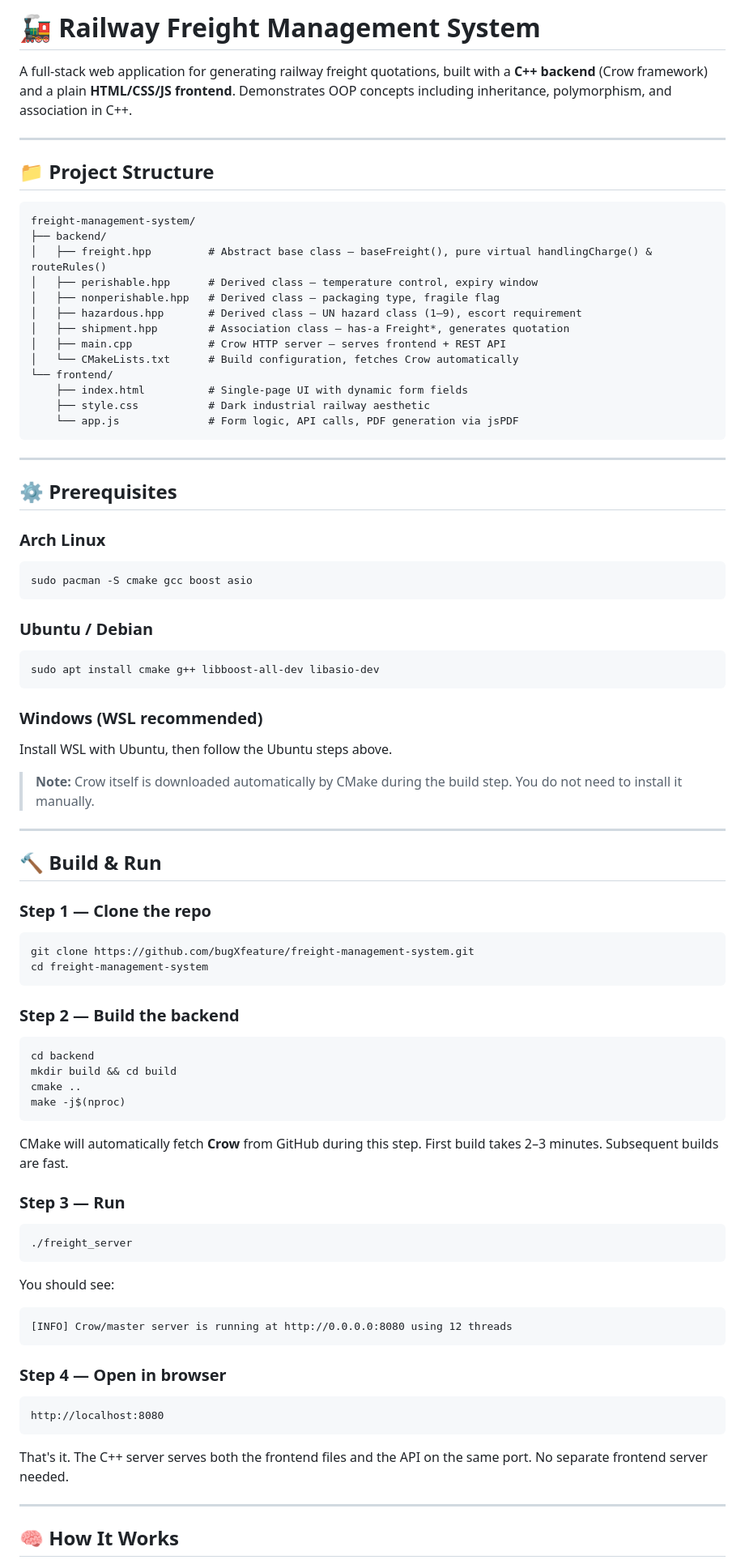
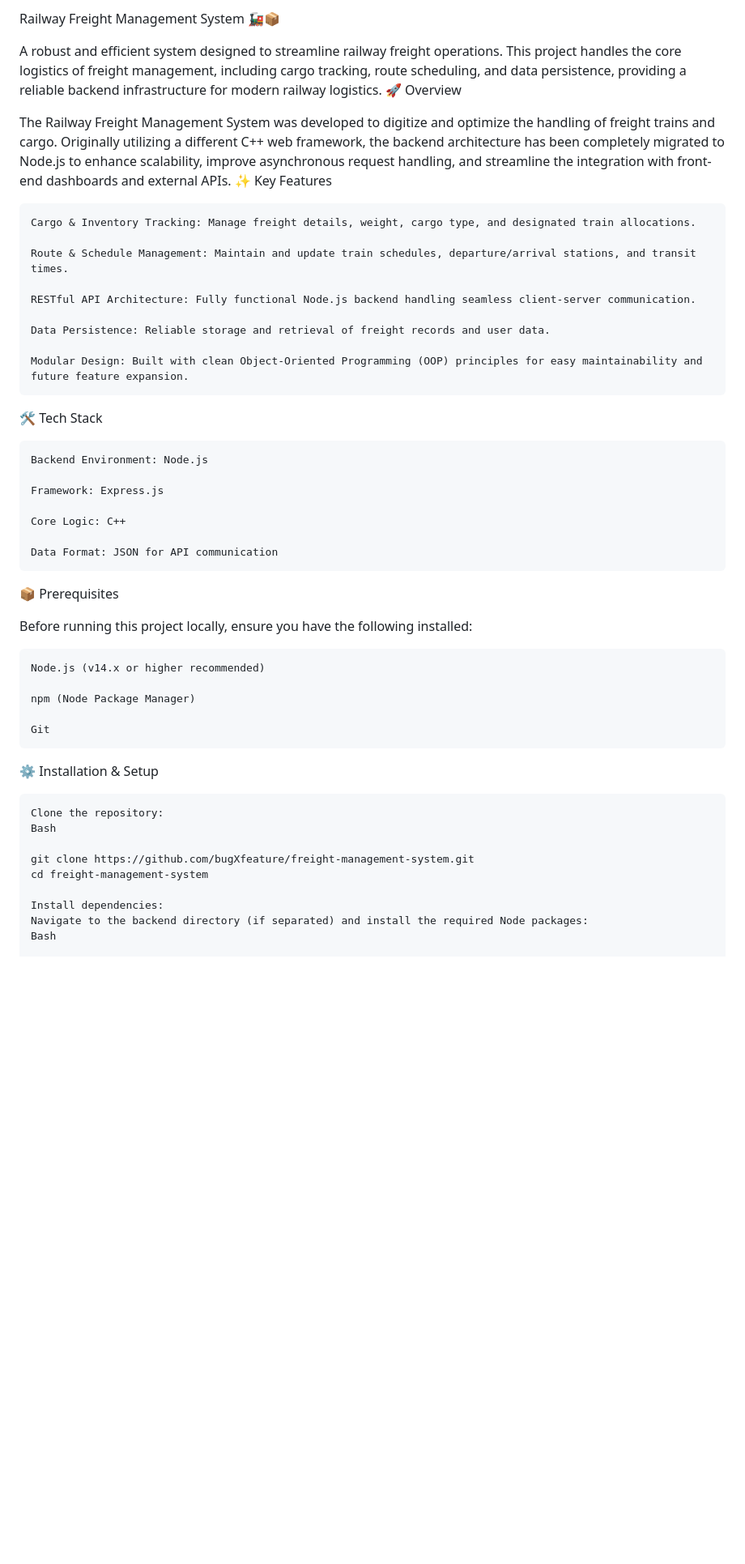
Before and after one commit to bugXfeature/freight-management-system, a Markdown page: README.md, the part around one of its changes. Shown at 81% size. GitHub-like rendering; blank space fills up the shorter version.

````diff
--- a/README.md
+++ b/README.md
@@ -1,84 +1,50 @@
-# 🚂 Railway Freight Management System
+Railway Freight Management System 🚂📦
 
-A full-stack web application for generating railway freight quotations, built with a **C++ backend** (Crow framework) and a plain **HTML/CSS/JS frontend**. Demonstrates OOP concepts including inheritance, polymorphism, and association in C++.
+A robust and efficient system designed to streamline railway freight operations. This project handles the core logistics of freight management, including cargo tracking, route scheduling, and data persistence, providing a reliable backend infrastructure for modern railway logistics.
+🚀 Overview
 
----
+The Railway Freight Management System was developed to digitize and optimize the handling of freight trains and cargo. Originally utilizing a different C++ web framework, the backend architecture has been completely migrated to Node.js to enhance scalability, improve asynchronous request handling, and streamline the integration with front-end dashboards and external APIs.
+✨ Key Features
 
-## 📁 Project Structure
+    Cargo & Inventory Tracking: Manage freight details, weight, cargo type, and designated train allocations.
 
-```
-freight-management-system/
-├── backend/
-│   ├── freight.hpp         # Abstract base class — baseFreight(), pure virtual handlingCharge() & routeRules()
-│   ├── perishable.hpp      # Derived class — temperature control, expiry window
-│   ├── nonperishable.hpp   # Derived class — packaging type, fragile flag
-│   ├── hazardous.hpp       # Derived class — UN hazard class (1–9), escort requirement
-│   ├── shipment.hpp        # Association class — has-a Freight*, generates quotation
-│   ├── main.cpp            # Crow HTTP server — serves frontend + REST API
-│   └── CMakeLists.txt      # Build configuration, fetches Crow automatically
-└── frontend/
-    ├── index.html          # Single-page UI with dynamic form fields
-    ├── style.css           # Dark industrial railway aesthetic
-    └── app.js              # Form logic, API calls, PDF generation via jsPDF
-```
+    Route & Schedule Management: Maintain and update train schedules, departure/arrival stations, and transit times.
 
----
+    RESTful API Architecture: Fully functional Node.js backend handling seamless client-server communication.
 
-## ⚙️ Prerequisites
+    Data Persistence: Reliable storage and retrieval of freight records and user data.
 
-### Arch Linux
-```bash
-sudo pacman -S cmake gcc boost asio
-```
+    Modular Design: Built with clean Object-Oriented Programming (OOP) principles for easy maintainability and future feature expansion.
 
-### Ubuntu / Debian
-```bash
-sudo apt install cmake g++ libboost-all-dev libasio-dev
-```
+🛠️ Tech Stack
 
-### Windows (WSL recommended)
-Install WSL with Ubuntu, then follow the Ubuntu steps above.
+    Backend Environment: Node.js
 
-> **Note:** Crow itself is downloaded automatically by CMake during the build step. You do not need to install it manually.
+    Framework: Express.js
 
----
+    Core Logic: C++
 
-## 🔨 Build & Run
+    Data Format: JSON for API communication
 
-### Step 1 — Clone the repo
-```bash
-git clone https://github.com/bugXfeature/freight-management-system.git
-cd freight-management-system
-```
+📦 Prerequisites
 
-### Step 2 — Build the backend
-```bash
-cd backend
-mkdir build && cd build
-cmake ..
-make -j$(nproc)
-```
+Before running this project locally, ensure you have the following installed:
 
-CMake will automatically fetch **Crow** from GitHub during this step. First build takes 2–3 minutes. Subsequent builds are fast.
+    Node.js (v14.x or higher recommended)
 
-### Step 3 — Run
-```bash
-./freight_server
-```
+    npm (Node Package Manager)
 
-You should see:
-```
-[INFO] Crow/master server is running at http://0.0.0.0:8080 using 12 threads
-```
+    Git
 
-### Step 4 — Open in browser
-```
-http://localhost:8080
-```
+⚙️ Installation & Setup
 
-That's it. The C++ server serves both the frontend files and the API on the same port. No separate frontend server needed.
+    Clone the repository:
+    Bash
 
----
+    git clone https://github.com/bugXfeature/freight-management-system.git
+    cd freight-management-system
 
-## 🧠 How It Works
+    Install dependencies:
+    Navigate to the backend directory (if separated) and install the required Node packages:
+    Bash
 
````
Also changed, not shown: other parts of README.md (+29 -169 lines).
